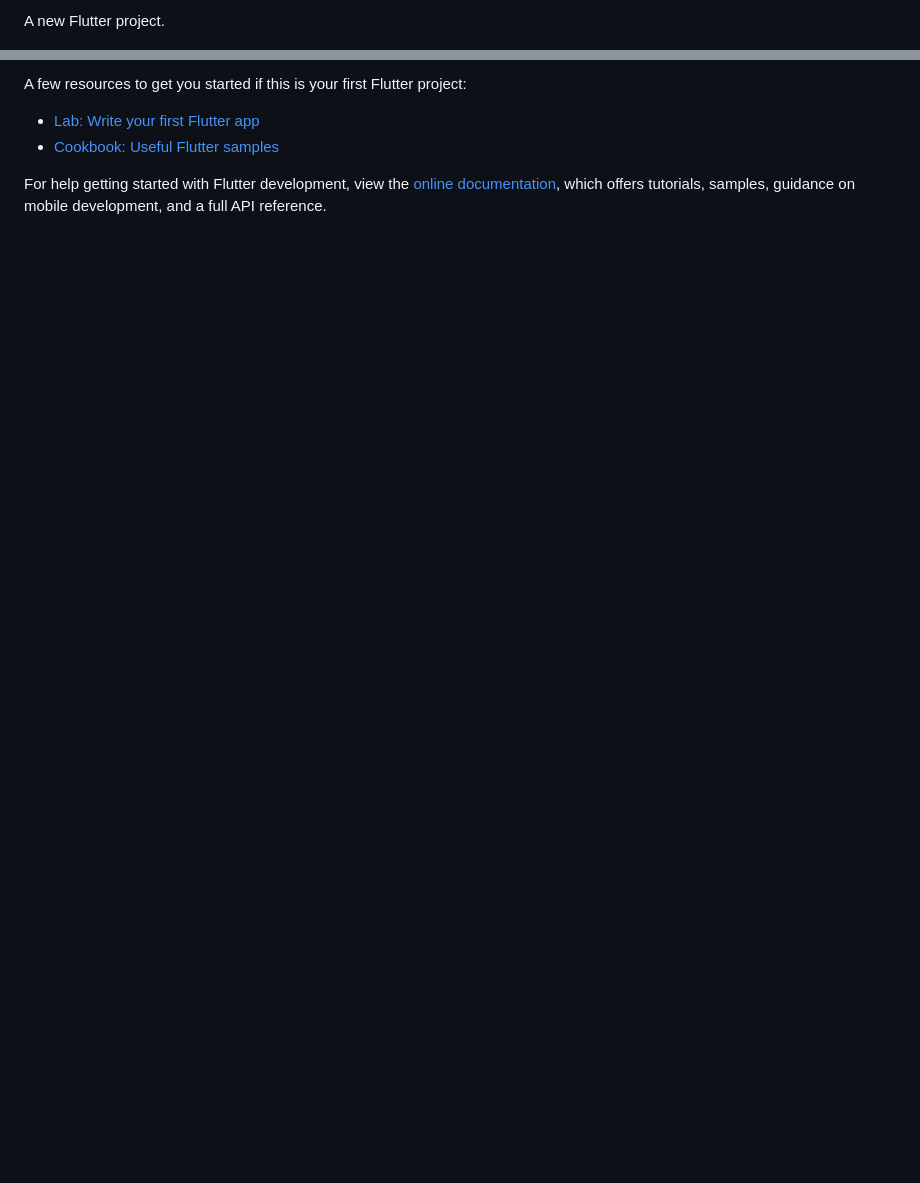
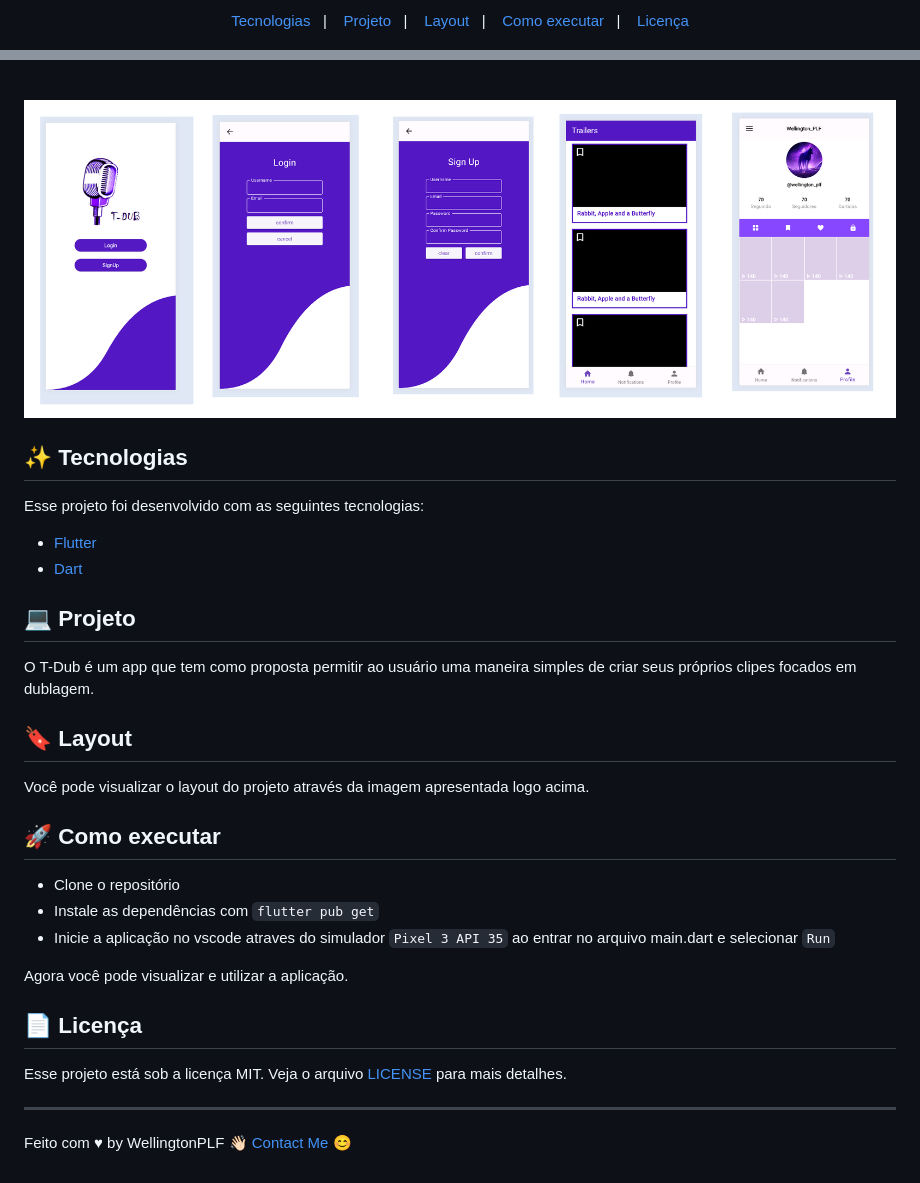
Before and after one commit to wellingtonPLF/T_Dub, a Markdown page: README.md, 2 parts joined by grey strips. GitHub-like rendering; pictures changed too: assets/mainScreen.png (added); blank space fills up the shorter version.

Commit message:
Improving readme

```diff
--- a/README.md
+++ b/README.md
@@ -2,3 +4,9 @@
 
-A new Flutter project.
+<p align="center">
+  <a href="#-tecnologias">Tecnologias</a>&nbsp;&nbsp;&nbsp;|&nbsp;&nbsp;&nbsp;
+  <a href="#-projeto">Projeto</a>&nbsp;&nbsp;&nbsp;|&nbsp;&nbsp;&nbsp;
+  <a href="#-layout">Layout</a>&nbsp;&nbsp;&nbsp;|&nbsp;&nbsp;&nbsp;
+  <a href="#-como-executar">Como executar</a>&nbsp;&nbsp;&nbsp;|&nbsp;&nbsp;&nbsp;
+  <a href="#-licença">Licença</a>
+</p>
 
@@ -8,9 +18,38 @@ This project is a starting point for a Flutter application.
 
-A few resources to get you started if this is your first Flutter project:
+<br>
 
-- [Lab: Write your first Flutter app](https://docs.flutter.dev/get-started/codelab)
-- [Cookbook: Useful Flutter samples](https://docs.flutter.dev/cookbook)
+<p align="center">
+  <img alt="T-Dub-screen" src="assets/mainScreen.png" width="100%">
+</p>
 
-For help getting started with Flutter development, view the
-[online documentation](https://docs.flutter.dev/), which offers tutorials,
-samples, guidance on mobile development, and a full API reference.
+## ✨ Tecnologias
+
+Esse projeto foi desenvolvido com as seguintes tecnologias:
+
+- [Flutter](https://www.flutter.dev)
+- [Dart](https://dart.dev)
+
+## 💻 Projeto
+
+O T-Dub é um app que tem como proposta permitir ao usuário uma maneira simples de criar seus próprios clipes focados em dublagem.
+
+## 🔖 Layout
+
+Você pode visualizar o layout do projeto através da imagem apresentada logo acima.
+
+## 🚀 Como executar
+
+- Clone o repositório
+- Instale as dependências com `flutter pub get`
+- Inicie a aplicação no vscode atraves do simulador `Pixel 3 API 35`
+ao entrar no arquivo main.dart e selecionar `Run`
+
+Agora você pode visualizar e utilizar a aplicação.
+
+## 📄 Licença
+
+Esse projeto está sob a licença MIT. Veja o arquivo [LICENSE](LICENSE.md) para mais detalhes.
+
+---
+
+Feito com ♥ by WellingtonPLF 👋🏻 [Contact Me 😊](https://mail.google.com/mail/?view=cm&fs=1&to=wellplf@gmail.com)
```
Also changed, not shown: other parts of README.md (+7 -3 lines).
